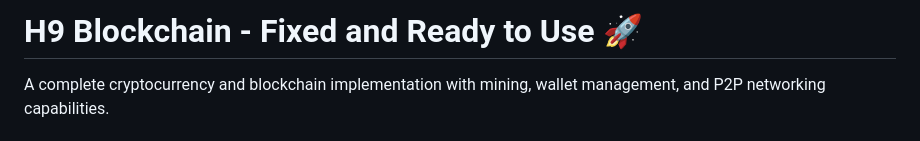
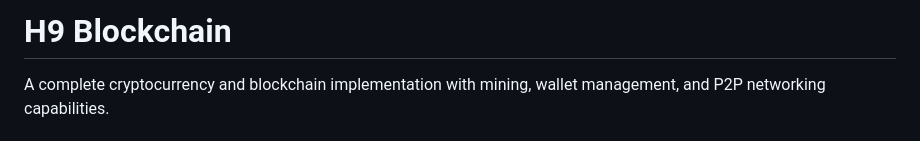
Before and after one commit to H9yzz/H9, a Markdown page: README.md, the part around the change. GitHub-like rendering.

Commit message:
Update README title for H9 Blockchain
Removed the 'Fixed and Ready to Use' subtitle from the README.

```diff
--- a/README.md
+++ b/README.md
@@ -1,4 +1,4 @@
-# H9 Blockchain - Fixed and Ready to Use 🚀
+# H9 Blockchain
 
 A complete cryptocurrency and blockchain implementation with mining, wallet management, and P2P networking capabilities.
 
```
